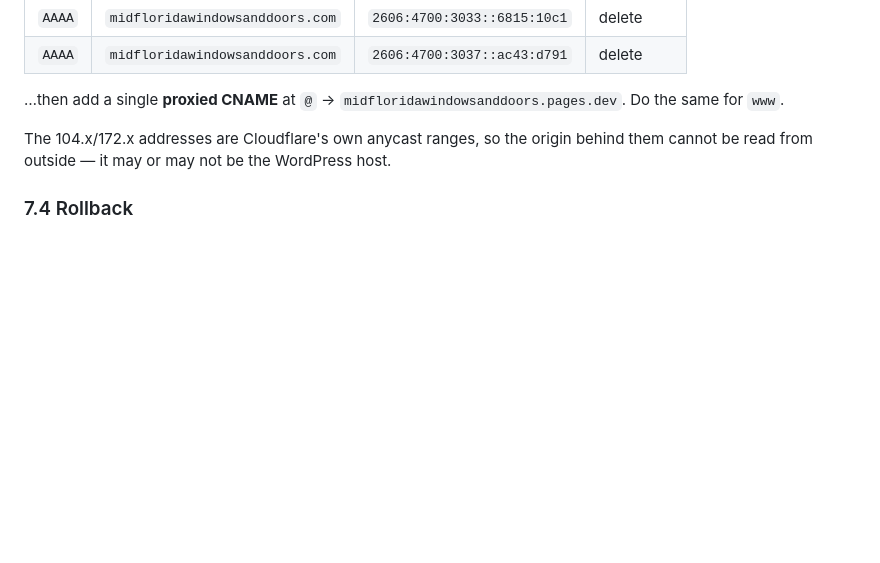
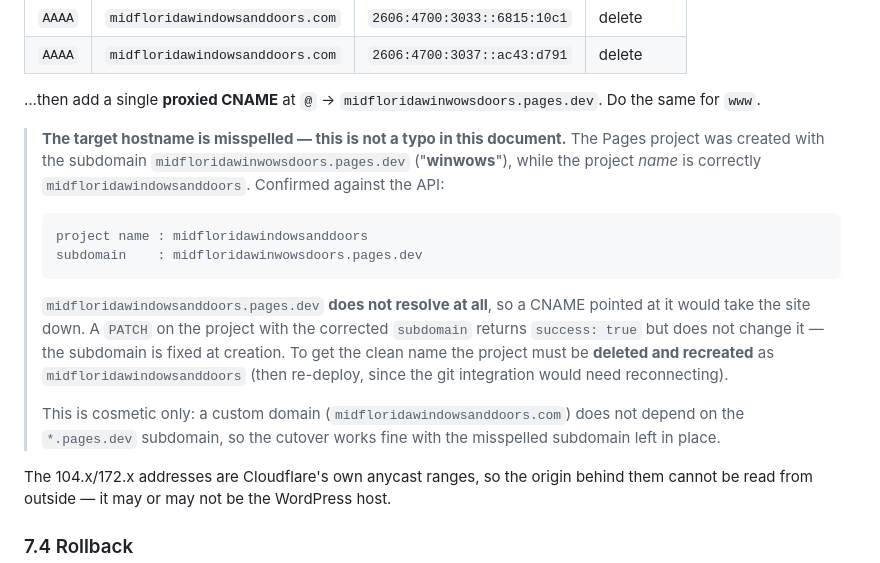
Before and after one commit to ronmojohny/Midfloridawindowsanddoors, a Markdown page: MIGRATION.md, the part around the change. GitHub-like rendering; blank space fills up the shorter version.

Commit message:
Fix the Pages CNAME target in MIGRATION.md
The plan told the reader to point the apex CNAME at
midfloridawindowsanddoors.pages.dev, which does not resolve — the project was
created with the subdomain midfloridawinwowsdoors ('winwows'). A CNAME to the
correct-looking name would have taken the site down during cutover.

Documents that the subdomain cannot be renamed (PATCH returns success but is a
no-op) and that the misspelling is cosmetic for a custom-domain cutover.

````diff
--- a/MIGRATION.md
+++ b/MIGRATION.md
@@ -278,7 +278,28 @@ Cloudflare → DNS, replace the apex records:
 | `AAAA` | `midfloridawindowsanddoors.com` | `2606:4700:3037::ac43:d791` | delete |
 
 …then add a single **proxied CNAME** at `@` →
-`midfloridawindowsanddoors.pages.dev`. Do the same for `www`.
+`midfloridawinwowsdoors.pages.dev`. Do the same for `www`.
+
+> **The target hostname is misspelled — this is not a typo in this document.**
+> The Pages project was created with the subdomain
+> `midfloridawinwowsdoors.pages.dev` ("**winwows**"), while the project *name*
+> is correctly `midfloridawindowsanddoors`. Confirmed against the API:
+>
+> ```
+> project name : midfloridawindowsanddoors
+> subdomain    : midfloridawinwowsdoors.pages.dev
+> ```
+>
+> `midfloridawindowsanddoors.pages.dev` **does not resolve at all**, so a CNAME
+> pointed at it would take the site down. A `PATCH` on the project with the
+> corrected `subdomain` returns `success: true` but does not change it — the
+> subdomain is fixed at creation. To get the clean name the project must be
+> **deleted and recreated** as `midfloridawindowsanddoors` (then re-deploy, since
+> the git integration would need reconnecting).
+>
+> This is cosmetic only: a custom domain (`midfloridawindowsanddoors.com`) does
+> not depend on the `*.pages.dev` subdomain, so the cutover works fine with the
+> misspelled subdomain left in place.
 
 The 104.x/172.x addresses are Cloudflare's own anycast ranges, so the origin
 behind them cannot be read from outside — it may or may not be the WordPress host.
````
